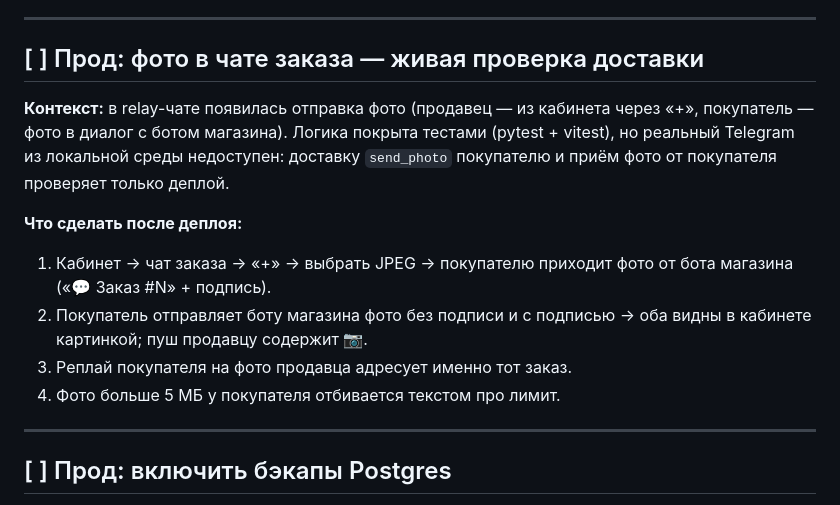
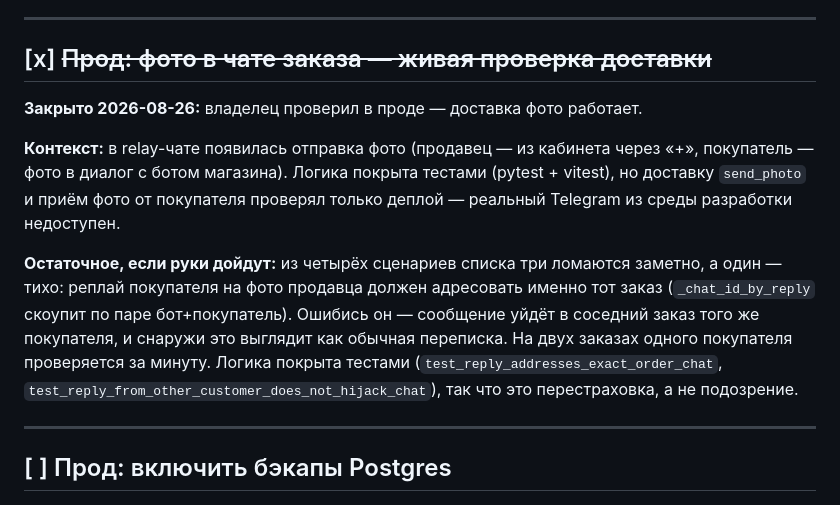
Before and after one commit to lexraden/botify, a Markdown page: docs/REVIEW.md, the part around the change. Rendered like a GitHub page.

Commit message:
REVIEW: закрыт пункт по фото в чате заказа
Владелец проверил доставку в проде — работает. Оставлена пометка про
единственный сценарий из списка, который ломается тихо (адресация реплая
на фото по паре бот+покупатель): он покрыт тестами, но снаружи ошибка
выглядела бы как обычная переписка.

Co-Authored-By: Claude Opus 5 <noreply@anthropic.com>
Claude-Session: https://claude.ai/code/session_01DEzDC6AURTgjBFdGYkZSLX

```diff
--- a/docs/REVIEW.md
+++ b/docs/REVIEW.md
@@ -115,21 +115,23 @@ Railway из контейнера недоступен. Отдельной св
 
 ---
 
-## [ ] Прод: фото в чате заказа — живая проверка доставки
+## [x] ~~Прод: фото в чате заказа — живая проверка доставки~~
+
+**Закрыто 2026-08-26:** владелец проверил в проде — доставка фото работает.
 
 **Контекст:** в relay-чате появилась отправка фото (продавец — из кабинета через
 «+», покупатель — фото в диалог с ботом магазина). Логика покрыта тестами
-(pytest + vitest), но реальный Telegram из локальной среды недоступен: доставку
-`send_photo` покупателю и приём фото от покупателя проверяет только деплой.
+(pytest + vitest), но доставку `send_photo` и приём фото от покупателя
+проверял только деплой — реальный Telegram из среды разработки недоступен.
 
-**Что сделать после деплоя:**
-
-1. Кабинет → чат заказа → «+» → выбрать JPEG → покупателю приходит фото от бота
-   магазина («💬 Заказ #N» + подпись).
-2. Покупатель отправляет боту магазина фото без подписи и с подписью → оба
-   видны в кабинете картинкой; пуш продавцу содержит 📷.
-3. Реплай покупателя на фото продавца адресует именно тот заказ.
-4. Фото больше 5 МБ у покупателя отбивается текстом про лимит.
+**Остаточное, если руки дойдут:** из четырёх сценариев списка три ломаются
+заметно, а один — тихо: реплай покупателя на фото продавца должен адресовать
+именно тот заказ (`_chat_id_by_reply` скоупит по паре бот+покупатель).
+Ошибись он — сообщение уйдёт в соседний заказ того же покупателя, и снаружи
+это выглядит как обычная переписка. На двух заказах одного покупателя
+проверяется за минуту. Логика покрыта тестами
+(`test_reply_addresses_exact_order_chat`, `test_reply_from_other_customer_does_not_hijack_chat`),
+так что это перестраховка, а не подозрение.
 
 ---
 
```
